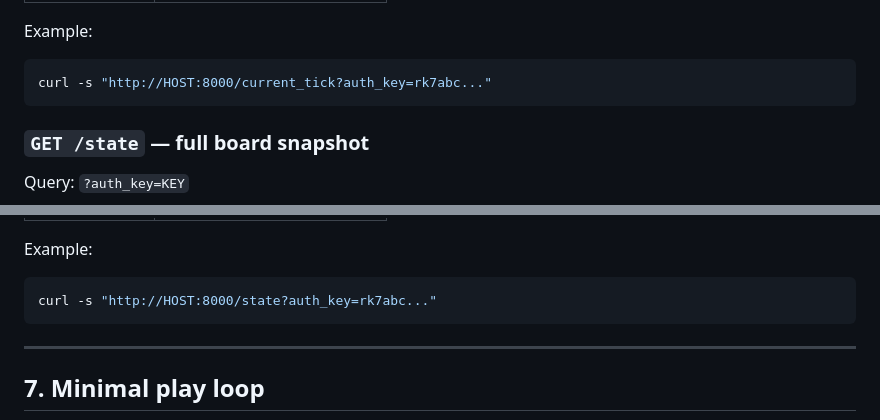
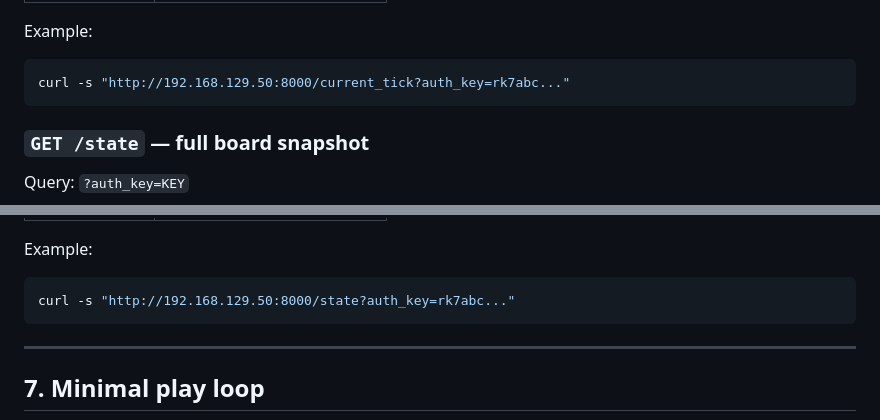
Before and after one commit to fcladera/maze-hunt-game, a Markdown page: PLAYERS_INSTRUCTION.md, 2 parts joined by grey strips. GitHub-like rendering.

````diff
--- a/PLAYERS_INSTRUCTION.md
+++ b/PLAYERS_INSTRUCTION.md
@@ -203,7 +204,7 @@ Errors:
 Example:
 
 ```bash
-curl -s "http://HOST:8000/current_tick?auth_key=rk7abc..."
+curl -s "http://192.168.129.50:8000/current_tick?auth_key=rk7abc..."
 ```
 
 ### `GET /state` — full board snapshot
@@ -261,7 +262,7 @@ Errors:
 Example:
 
 ```bash
-curl -s "http://HOST:8000/state?auth_key=rk7abc..."
+curl -s "http://192.168.129.50:8000/state?auth_key=rk7abc..."
 ```
 
 ---
````
Also changed, not shown: other parts of PLAYERS_INSTRUCTION.md (+4 -3 lines).
